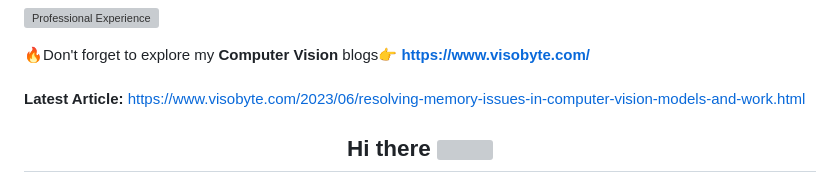
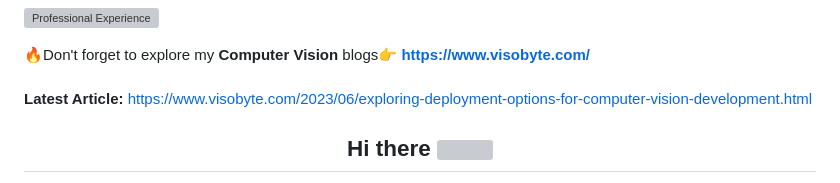
Before and after one commit to RizwanMunawar/RizwanMunawar, a Markdown page: README.md, the part around the change. Drawn GitHub-style; grey boxes are pictures that could not be loaded.

```diff
--- a/README.md
+++ b/README.md
@@ -3,7 +3,7 @@
  🔥Don't forget to explore my <b>Computer Vision</b> blogs👉
 <b>https://www.visobyte.com/</b>
 <br><br>
-<b>Latest Article:</b> https://www.visobyte.com/2023/06/resolving-memory-issues-in-computer-vision-models-and-work.html
+<b>Latest Article:</b> https://www.visobyte.com/2023/06/exploring-deployment-options-for-computer-vision-development.html
 
 <div align="center">
 <h2> Hi there <img src="https://github.com/ABSphreak/ABSphreak/blob/master/gifs/Hi.gif" width="30px"></h2>
```
